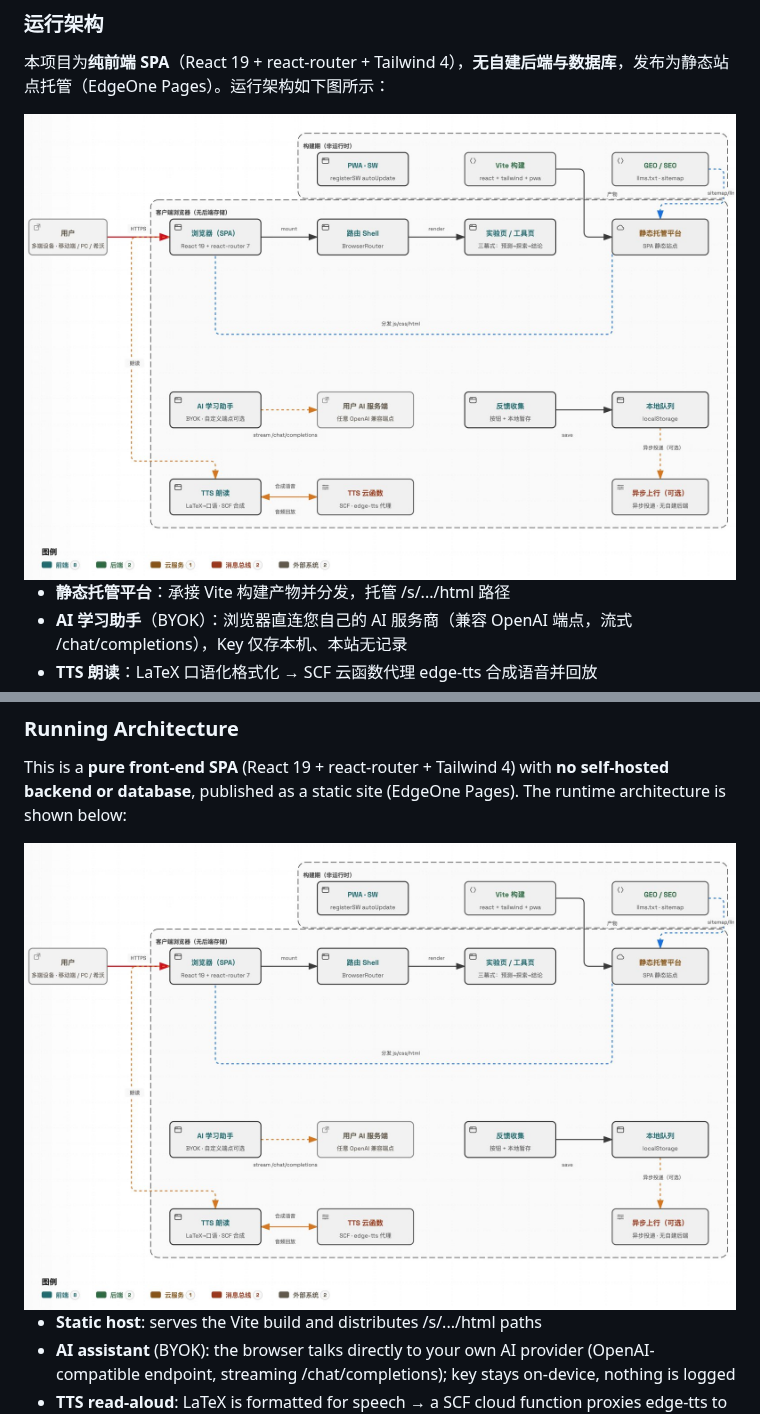
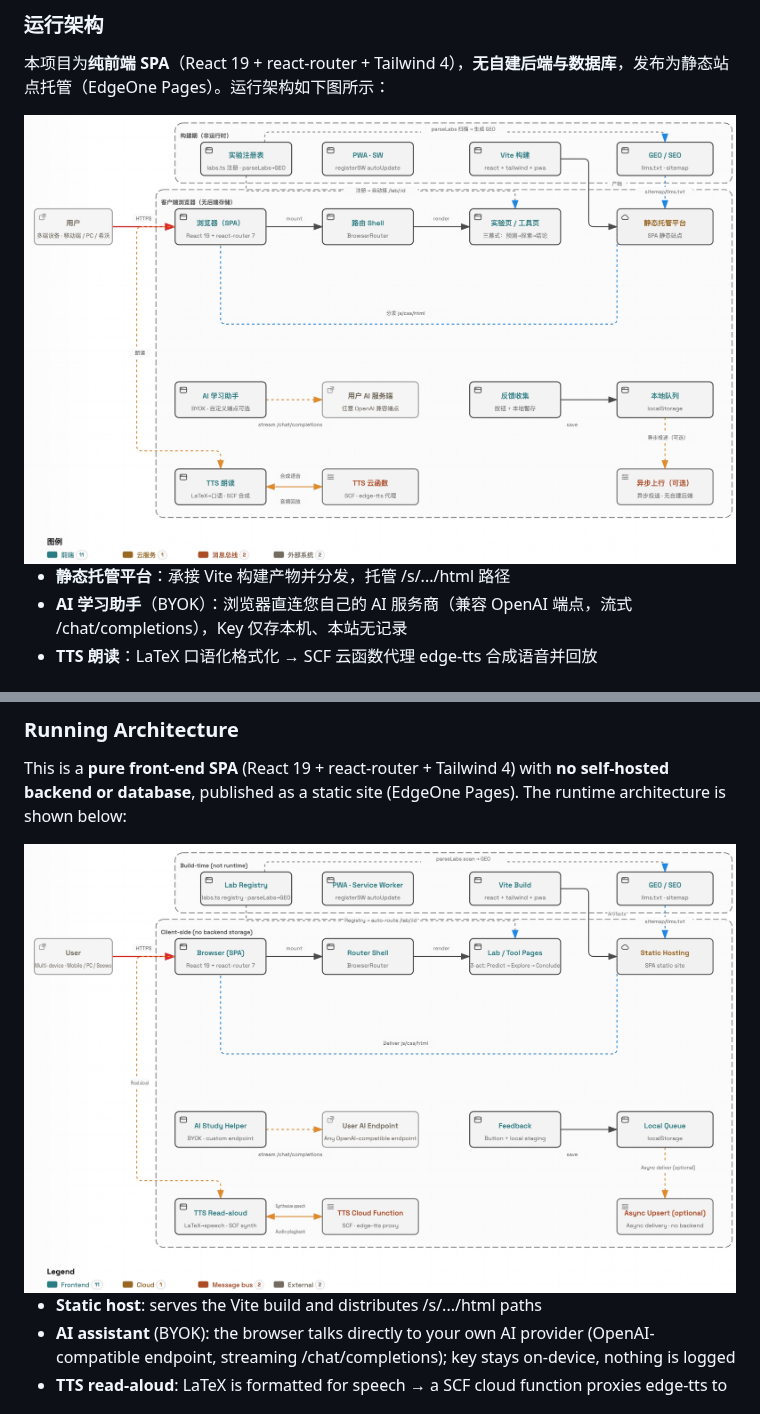
Before and after one commit to irkythedev/stem-digital-lab, a Markdown page: README.md, 2 parts joined by grey strips. GitHub-like rendering; pictures changed too: public/architecture-diagram-cn.jpg (added), public/architecture-diagram-en.jpg (added), public/architecture-diagram.jpg (deleted).

Commit message:
feat(media): add bilingual architecture diagrams and update intro video
Replace the single Chinese-only architecture diagram with separate CN and EN versions and point the README zh/en sections at the matching diagram, fixing the English section showing the Chinese image. Update intro video to v23 final.

```diff
--- a/README.md
+++ b/README.md
@@ -45,7 +45,7 @@
 本项目为**纯前端 SPA**（React 19 + react-router + Tailwind 4），**无自建后端与数据库**，发布为静态站点托管（EdgeOne Pages）。运行架构如下图所示：
 
 <div align="center">
-  <img src="public/architecture-diagram.jpg" alt="运行架构图" title="数理化数字实验室运行架构" width="100%" />
+  <img src="public/architecture-diagram-cn.jpg" alt="运行架构图" title="数理化数字实验室运行架构" width="100%" />
 </div>
 
 - **静态托管平台**：承接 Vite 构建产物并分发，托管 /s/.../html 路径
@@ -182,7 +182,7 @@ src/
 This is a **pure front-end SPA** (React 19 + react-router + Tailwind 4) with **no self-hosted backend or database**, published as a static site (EdgeOne Pages). The runtime architecture is shown below:
 
 <div align="center">
-  <img src="public/architecture-diagram.jpg" alt="Running architecture" title="STEM Digital Lab running architecture" width="100%" />
+  <img src="public/architecture-diagram-en.jpg" alt="Running architecture" title="STEM Digital Lab running architecture" width="100%" />
 </div>
 
 - **Static host**: serves the Vite build and distributes /s/.../html paths
```
Also changed, not shown: 1 other file.
